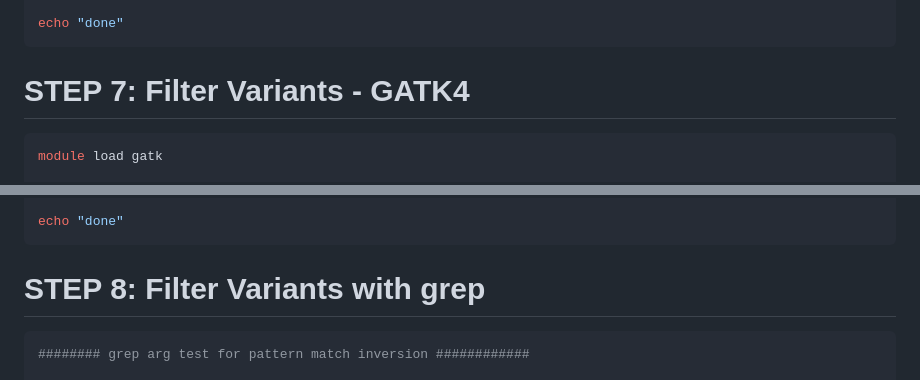
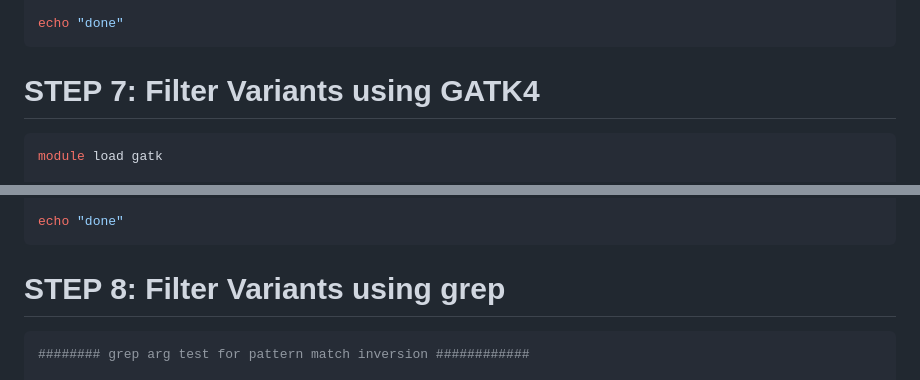
Before and after one commit to Mfpfox/WGS, a Markdown page: README.md, 2 parts joined by grey strips. Drawn GitHub-style.

````diff
--- a/README.md
+++ b/README.md
@@ -250,7 +250,7 @@ echo "done"
 
 
 
-# STEP 7: Filter Variants - GATK4
+# STEP 7: Filter Variants using GATK4
 
 ```bash
 module load gatk
@@ -308,7 +308,7 @@ echo "done"
 
 
 
-# STEP 8: Filter Variants with grep
+# STEP 8: Filter Variants using grep
 
 ```bash
 ######## grep arg test for pattern match inversion ############
````
